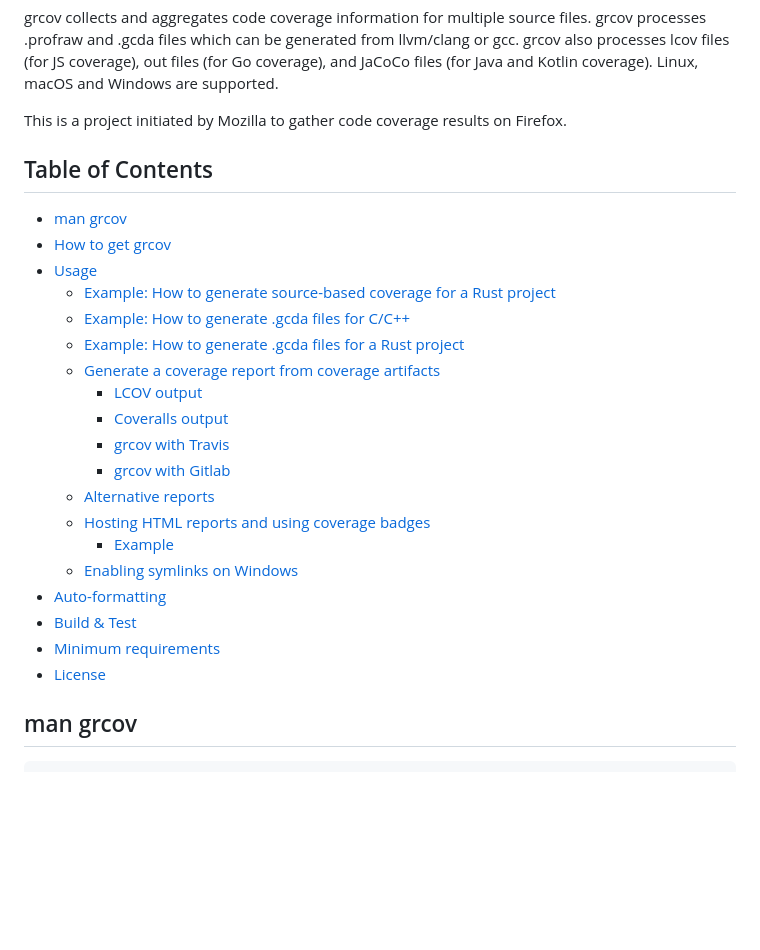
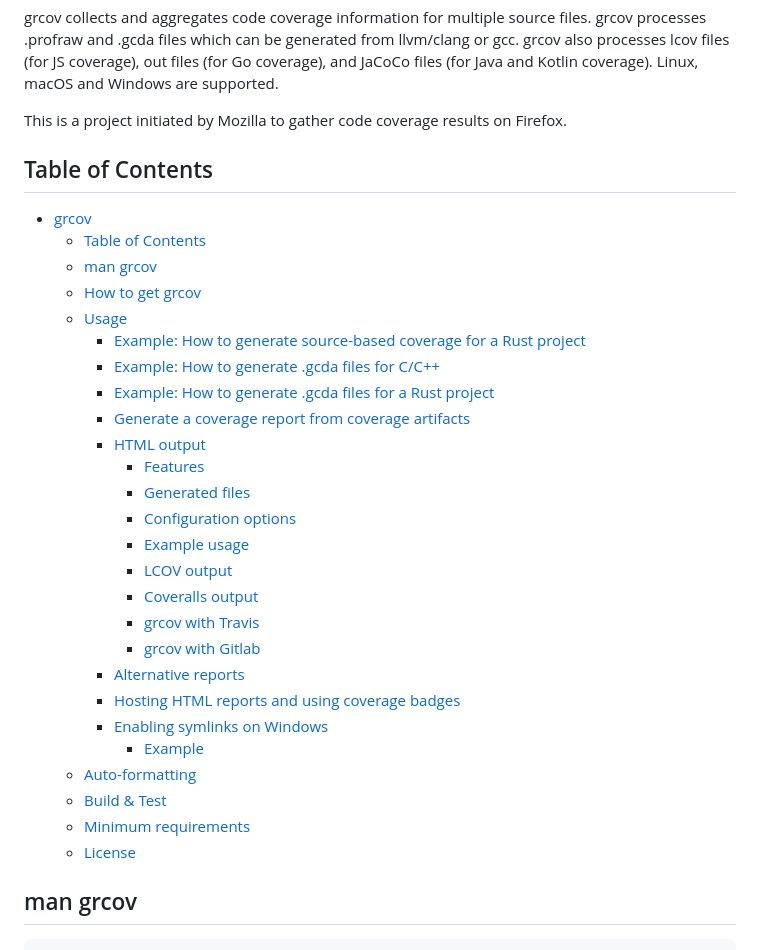
Before and after one commit to mozilla/grcov, a Markdown page: README.md, the part around one of its changes. Drawn GitHub-style; blank space fills up the shorter version.

```diff
--- a/README.md
+++ b/README.md
@@ -12,27 +12,35 @@ Linux, macOS and Windows are supported.
 This is a project initiated by Mozilla to gather code coverage results on Firefox.
 
 <!-- omit in toc -->
+
 ## Table of Contents
 
-- [man grcov](#man-grcov)
-- [How to get grcov](#how-to-get-grcov)
-- [Usage](#usage)
-  - [Example: How to generate source-based coverage for a Rust project](#example-how-to-generate-source-based-coverage-for-a-rust-project)
-  - [Example: How to generate .gcda files for C/C++](#example-how-to-generate-gcda-files-for-cc)
-  - [Example: How to generate .gcda files for a Rust project](#example-how-to-generate-gcda-files-for-a-rust-project)
-  - [Generate a coverage report from coverage artifacts](#generate-a-coverage-report-from-coverage-artifacts)
-    - [LCOV output](#lcov-output)
-    - [Coveralls output](#coveralls-output)
-    - [grcov with Travis](#grcov-with-travis)
-    - [grcov with Gitlab](#grcov-with-gitlab)
-  - [Alternative reports](#alternative-reports)
-  - [Hosting HTML reports and using coverage badges](#hosting-html-reports-and-using-coverage-badges)
-    - [Example](#example)
-  - [Enabling symlinks on Windows](#enabling-symlinks-on-windows)
-- [Auto-formatting](#auto-formatting)
-- [Build & Test](#build--test)
-- [Minimum requirements](#minimum-requirements)
-- [License](#license)
+- [grcov](#grcov)
+  - [Table of Contents](#table-of-contents)
+  - [man grcov](#man-grcov)
+  - [How to get grcov](#how-to-get-grcov)
+  - [Usage](#usage)
+    - [Example: How to generate source-based coverage for a Rust project](#example-how-to-generate-source-based-coverage-for-a-rust-project)
+    - [Example: How to generate .gcda files for C/C++](#example-how-to-generate-gcda-files-for-cc)
+    - [Example: How to generate .gcda files for a Rust project](#example-how-to-generate-gcda-files-for-a-rust-project)
+    - [Generate a coverage report from coverage artifacts](#generate-a-coverage-report-from-coverage-artifacts)
+    - [HTML output](#html-output)
+      - [Features](#features)
+      - [Generated files](#generated-files)
+      - [Configuration options](#configuration-options)
+      - [Example usage](#example-usage)
+      - [LCOV output](#lcov-output)
+      - [Coveralls output](#coveralls-output)
+      - [grcov with Travis](#grcov-with-travis)
+      - [grcov with Gitlab](#grcov-with-gitlab)
+    - [Alternative reports](#alternative-reports)
+    - [Hosting HTML reports and using coverage badges](#hosting-html-reports-and-using-coverage-badges)
+    - [Enabling symlinks on Windows](#enabling-symlinks-on-windows)
+      - [Example](#example)
+  - [Auto-formatting](#auto-formatting)
+  - [Build \& Test](#build--test)
+  - [Minimum requirements](#minimum-requirements)
+  - [License](#license)
 
 ## man grcov
 
```
Also changed, not shown: other parts of README.md (+67 -15 lines).
